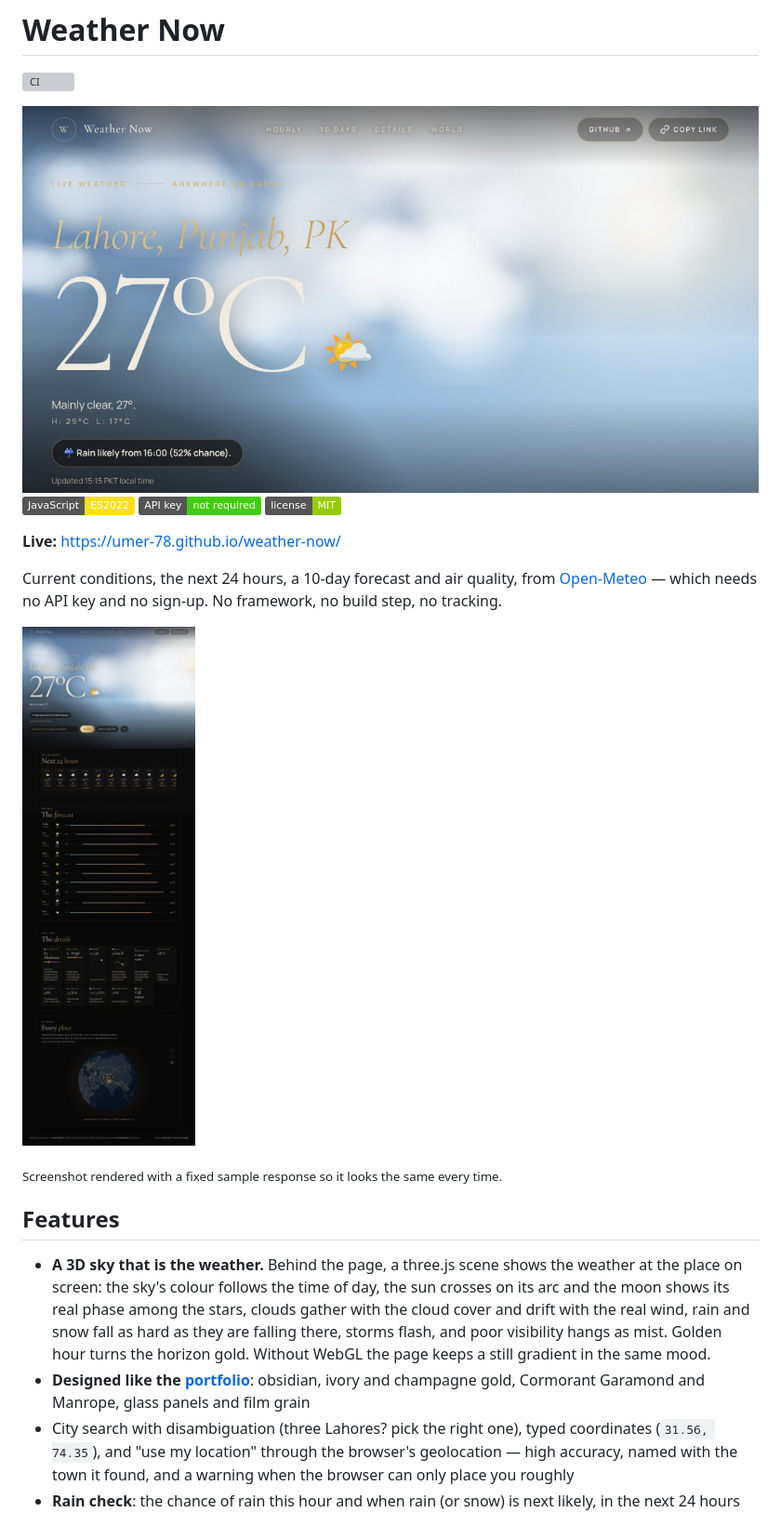
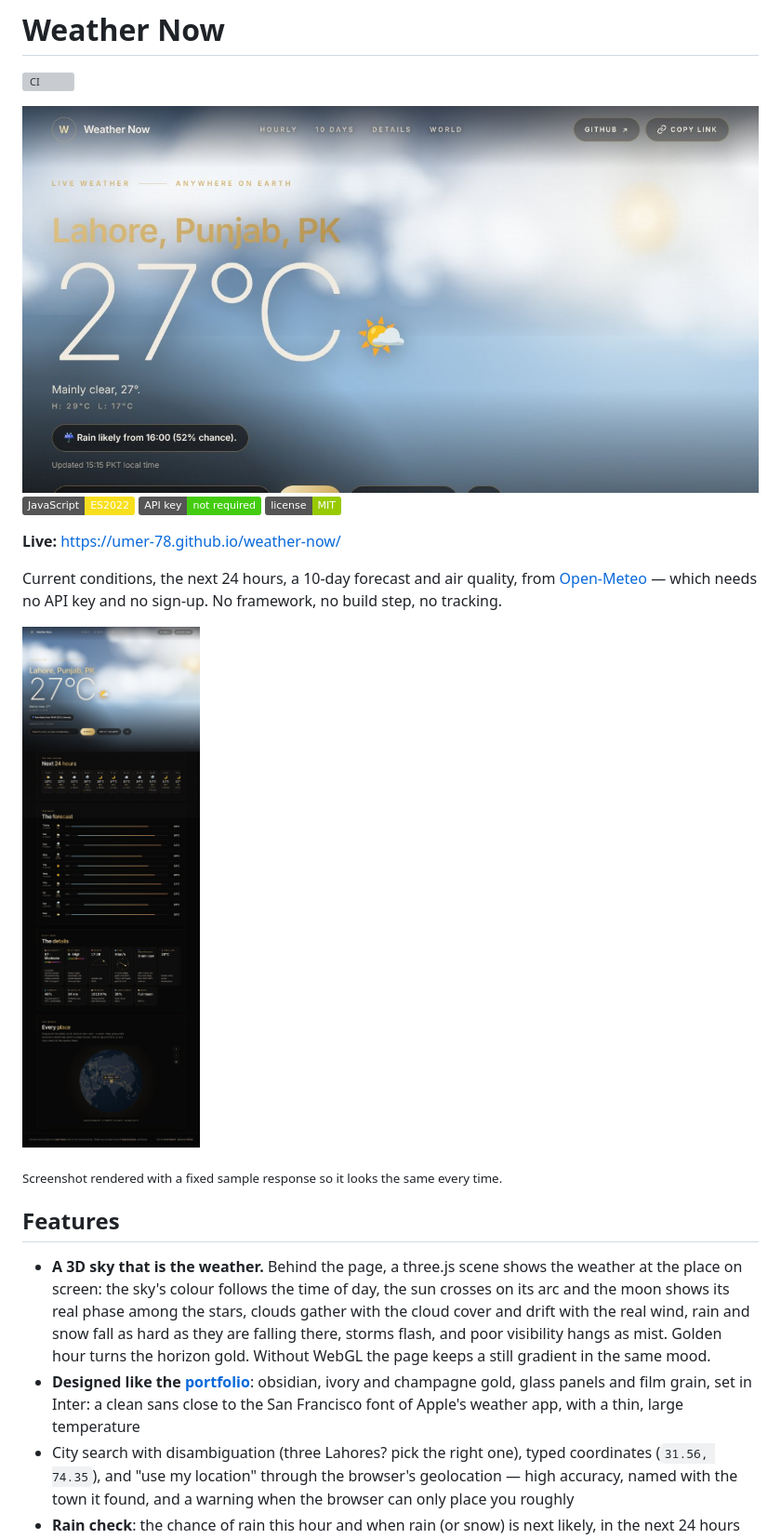
Before and after one commit to umer-78/weather-now, a Markdown page: README.md, the part around one of its changes. Shown at 93% size. Rendered like a GitHub page; pictures changed too: .github/preview.jpg, docs/screenshot.jpg; badges without logos; grey boxes are pictures that could not be loaded.

```diff
--- a/README.md
+++ b/README.md
@@ -27,7 +27,9 @@ No framework, no build step, no tracking.
   as mist. Golden hour turns the horizon gold. Without WebGL the page keeps a
   still gradient in the same mood.
 - **Designed like the [portfolio](https://umer-78.github.io/)**: obsidian, ivory
-  and champagne gold, Cormorant Garamond and Manrope, glass panels and film grain
+  and champagne gold, glass panels and film grain, set in Inter: a clean sans
+  close to the San Francisco font of Apple's weather app, with a thin, large
+  temperature
 - City search with disambiguation (three Lahores? pick the right one), typed
   coordinates (`31.56, 74.35`), and "use my location" through the browser's
   geolocation — high accuracy, named with the town it found, and a warning when
```
Also changed, not shown: other parts of README.md (+1 -2 lines), og.jpg, 8 other files.
